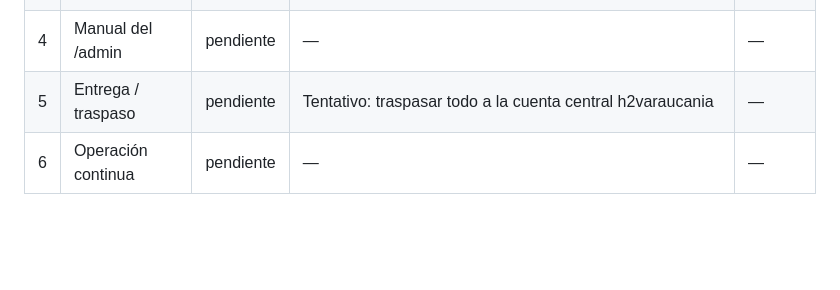
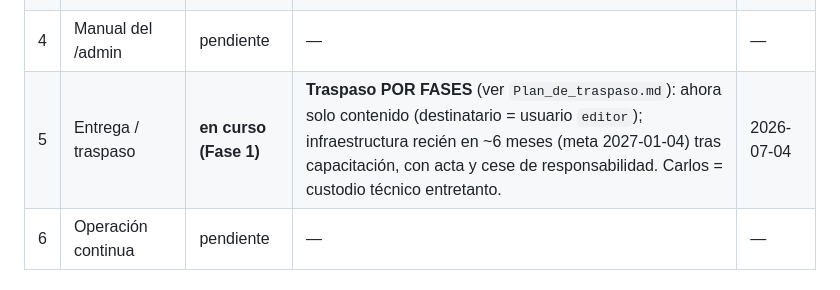
Before and after one commit to h2varaucania/h2v-araucania, a Markdown page: Estado_publicacion.md, the part around the change. GitHub-like rendering; blank space fills up the shorter version.

```diff
--- a/Estado_publicacion.md
+++ b/Estado_publicacion.md
@@ -50,7 +50,7 @@
 | 2 | Respaldo de datos | **en curso** | Uploads persistentes ✅ (Vercel Blob); PENDIENTE respaldo automatizado DB + restauración probada | 2026-07-03 |
 | 3 | Dominio + DNS + hosting | pendiente | Tentativo: h2varaucania.cl en NIC Chile, hosting sigue en Vercel (NO cPanel) | — |
 | 4 | Manual del /admin | pendiente | — | — |
-| 5 | Entrega / traspaso | pendiente | Tentativo: traspasar todo a la cuenta central h2varaucania | — |
+| 5 | Entrega / traspaso | **en curso (Fase 1)** | **Traspaso POR FASES** (ver `Plan_de_traspaso.md`): ahora solo contenido (destinatario = usuario `editor`); infraestructura recién en ~6 meses (meta 2027-01-04) tras capacitación, con acta y cese de responsabilidad. Carlos = custodio técnico entretanto. | 2026-07-04 |
 | 6 | Operación continua | pendiente | — | — |
 
 ## 5. Decisiones clave
```
Also changed, not shown: Plan_de_traspaso.md (added, +82 -0 lines).
